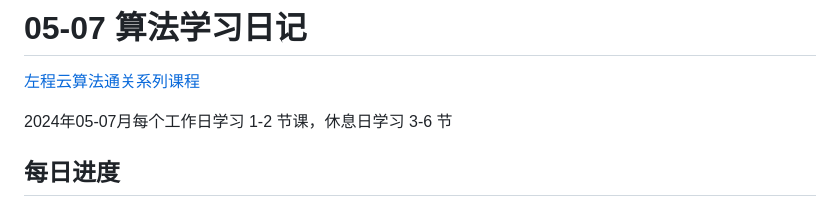
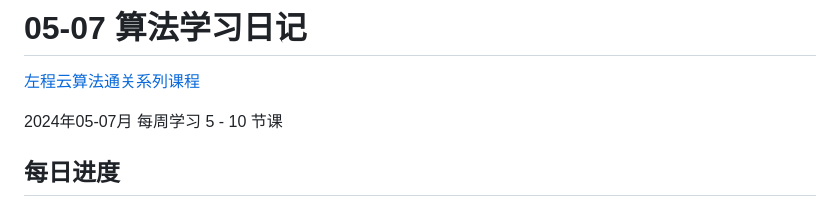
Before and after one commit to heiseshandian/daily-coding, a Markdown page: docs/2024-05-07-plan.md, the part around the change. GitHub-like rendering.

Commit message:
feat: 调节学习计划

```diff
--- a/docs/2024-05-07-plan.md
+++ b/docs/2024-05-07-plan.md
@@ -2,7 +2,7 @@
 
 [左程云算法通关系列课程](https://space.bilibili.com/8888480/channel/seriesdetail?sid=3509640&ctype=0)
 
-2024年05-07月每个工作日学习 1-2 节课，休息日学习 3-6 节
+2024年05-07月 每周学习 5 - 10 节课
 
 ## 每日进度
 
```
